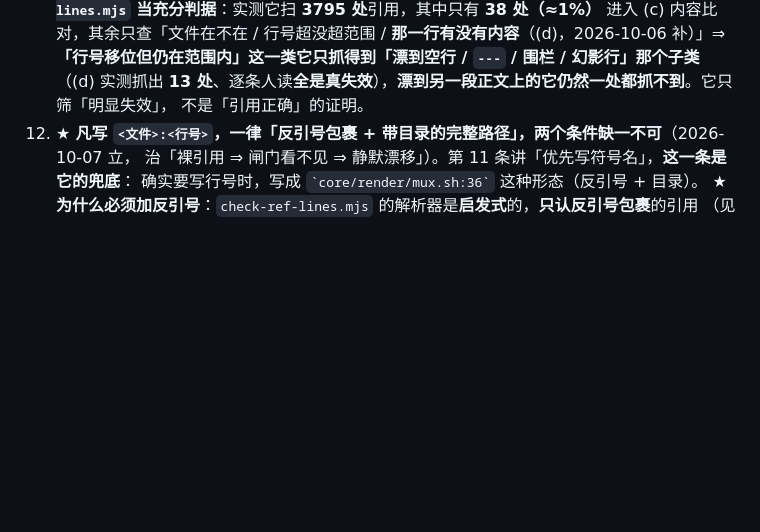
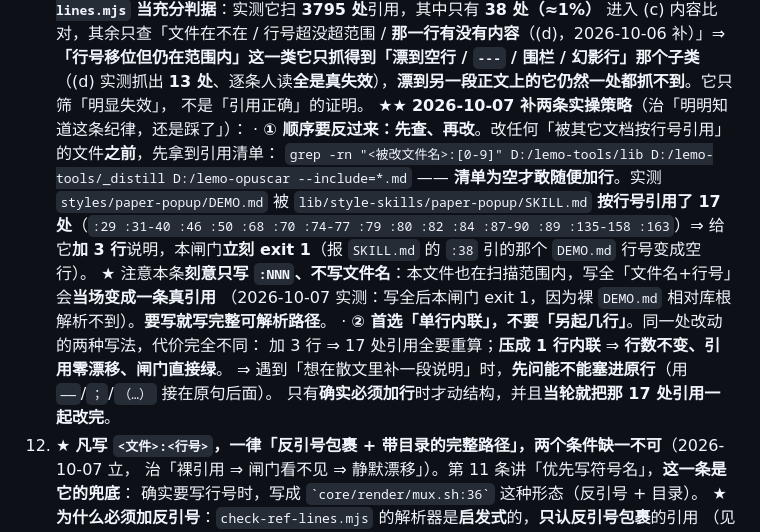
Before and after one commit to w18818689851-w/lemo-tools, a Markdown page: _distill/AGENT-BRIEF.md, the part around the change. Drawn GitHub-style; blank space fills up the shorter version.

Commit message:
第八十七批：孤儿审计收口 —— 修 README 的 final_asr.py 陈旧清单（6→8）+ 补两条「改行号被引文档」的实操策略
一、README.md:257 的 final_asr.py 清单陈旧（已实测）
原写「6 个：dark-keynote / hologram-hud / iso-infographic / microgame / rubber-hose / woodcut」，
实测 **8 个**（核法：ls /d/lemo-opuscar/styles/*/demo/tools/final_asr.py | wc -l）
⇒ 漏了 **dataviz** 与 **stained-glass**，已补全并标注加粗。

二、_distill/AGENT-BRIEF.md 第 11 条补两条实操策略
该条本就有「行号引用优先写符号名」的纪律，但实测**知道纪律仍会踩**，故补：
· ① **顺序反过来：先查、再改** —— 改任何「被其它文档按行号引用」的文件**之前**先 grep 引用清单；
  实测 styles/paper-popup/DEMO.md 被 lib/style-skills/paper-popup/SKILL.md **按行号引用了 17 处**，
  给它**加 3 行**说明会让本闸门立刻 exit 1。
· ② **首选「单行内联」而非「另起几行」** —— 加 3 行 ⇒ 17 处引用全要重算；压成 1 行内联 ⇒
  **行数不变、引用零漂移、闸门直接绿**。
· ★ 并把**我自己踩的坑**一并写进去：该节自身也在扫描范围内，写全「文件名+行号」会**当场变成一条真引用**
  （实测写全后本闸门 exit 1，因为裸 DEMO.md 相对库根解析不到）⇒ **要写就写完整可解析路径，或只写 :NNN**。

三、验收
check-doc-coverage / check-ref-lines / check-config-notes 均 exit 0；红线 lemo-make.mjs md5 未变。

```diff
--- a/_distill/AGENT-BRIEF.md
+++ b/_distill/AGENT-BRIEF.md
@@ -637,6 +637,18 @@ md5sum /mnt/d/lemo-opuscar/core/render/mux.sh /home/lemo/lemo-opuscar/core/rende
    **「行号移位但仍在范围内」这一类它只抓得到「漂到空行 / `---` / 围栏 / 幻影行」那个子类**
    （(d) 实测抓出 **13 处**、逐条人读**全是真失效**），**漂到另一段正文上的它仍然一处都抓不到**。它只筛「明显失效」，
    不是「引用正确」的证明。
+   ★★ **2026-10-07 补两条实操策略**（治「明明知道这条纪律，还是踩了」）：
+   · **① 顺序要反过来：先查、再改**。改任何「被其它文档按行号引用」的文件**之前**，先拿到引用清单：
+     `grep -rn "<被改文件名>:[0-9]" D:/lemo-tools/lib D:/lemo-tools/_distill D:/lemo-opuscar --include=*.md`
+     —— **清单为空才敢随便加行**。实测 `styles/paper-popup/DEMO.md` 被 `lib/style-skills/paper-popup/SKILL.md`
+     **按行号引用了 17 处**（`:29 :31-40 :46 :50 :68 :70 :74-77 :79 :80 :82 :84 :87-90 :89 :135-158 :163`）⇒
+     给它**加 3 行**说明，本闸门**立刻 exit 1**（报 `SKILL.md` 的 `:38` 引的那个 `DEMO.md` 行号变成空行）。
+     ★ 注意本条**刻意只写 `:NNN`、不写文件名**：本文件也在扫描范围内，写全「文件名+行号」会**当场变成一条真引用**
+     （2026-10-07 实测：写全后本闸门 exit 1，因为裸 `DEMO.md` 相对库根解析不到）。**要写就写完整可解析路径**。
+   · **② 首选「单行内联」，不要「另起几行」**。同一处改动的两种写法，代价完全不同：
+     加 3 行 ⇒ 17 处引用全要重算；**压成 1 行内联** ⇒ **行数不变、引用零漂移、闸门直接绿**。
+     ⇒ 遇到「想在散文里补一段说明」时，**先问能不能塞进原行**（用 `——`/`；`/`（…）` 接在原句后面）。
+     只有**确实必须加行**时才动结构，并且**当轮就把那 17 处引用一起改完**。
 12. ★ **凡写 `<文件>:<行号>`，一律「反引号包裹 + 带目录的完整路径」，两个条件缺一不可**（2026-10-07 立，
    治「裸引用 ⇒ 闸门看不见 ⇒ 静默漂移」）。第 11 条讲「优先写符号名」，**这一条是它的兜底**：
    确实要写行号时，写成 `` `core/render/mux.sh:36` `` 这种形态（反引号 + 目录）。
```
Also changed, not shown: README.md (+1 -1 lines).
